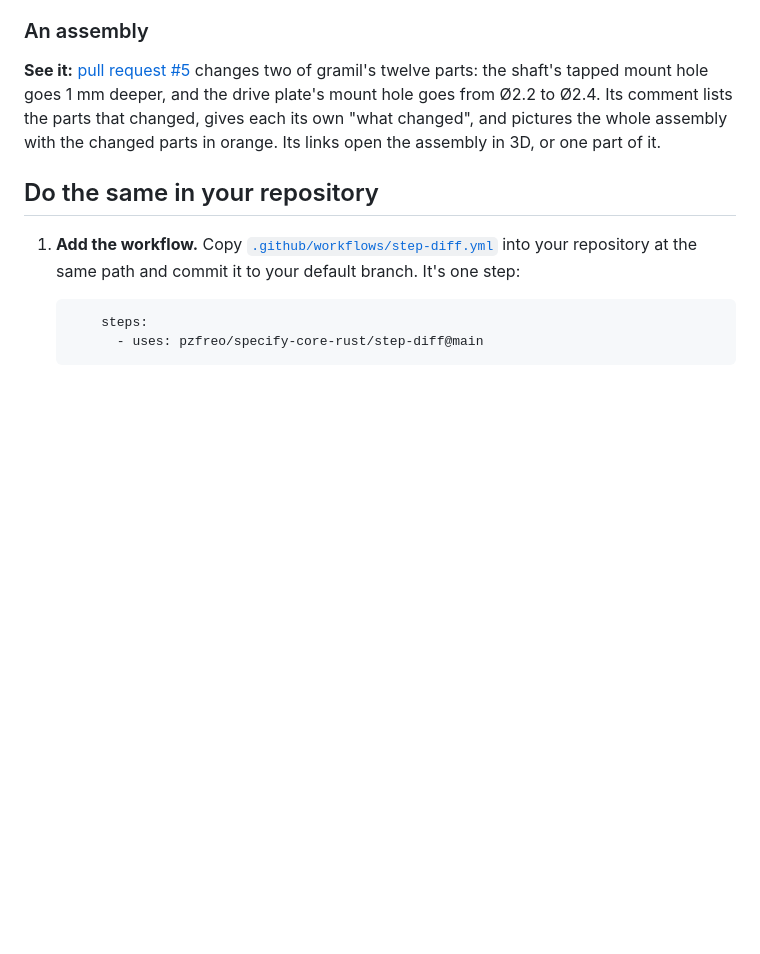
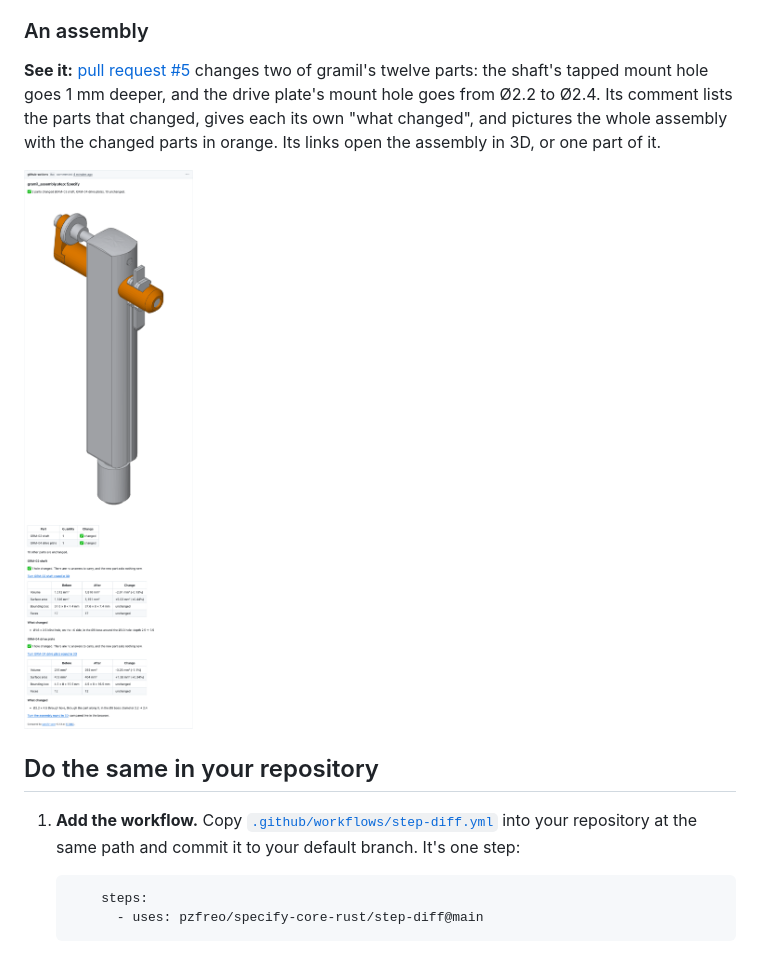
Before and after one commit to pzfreo/step-diff-demo, a Markdown page: README.md, the part around the change. GitHub-like rendering; pictures changed too: docs/assembly-comment.png (added); blank space fills up the shorter version.

Commit message:
README: the assembly's comment, as pull request #5 shows it
Co-Authored-By: Claude Opus 5.5 <noreply@anthropic.com>
Claude-Session: https://claude.ai/code/session_016GmpQtjJzqbE5JGVExhGiL

```diff
--- a/README.md
+++ b/README.md
@@ -29,6 +29,8 @@ gramil's twelve parts: the shaft's tapped mount hole goes 1 mm deeper, and the d
 hole goes from Ø2.2 to Ø2.4. Its comment lists the parts that changed, gives each its own "what
 changed", and pictures the whole assembly with the changed parts in orange. Its links open the
 assembly in 3D, or one part of it.
+
+![The STEP diff comment on pull request #5](docs/assembly-comment.png)
 
 ## Do the same in your repository
 
```
